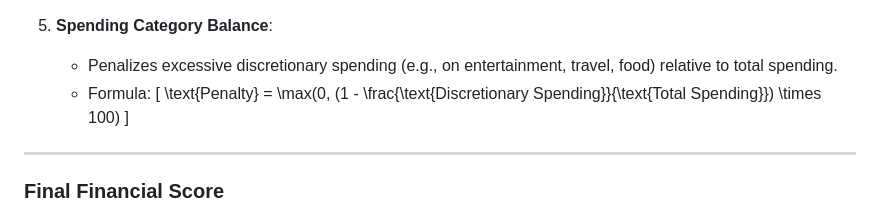
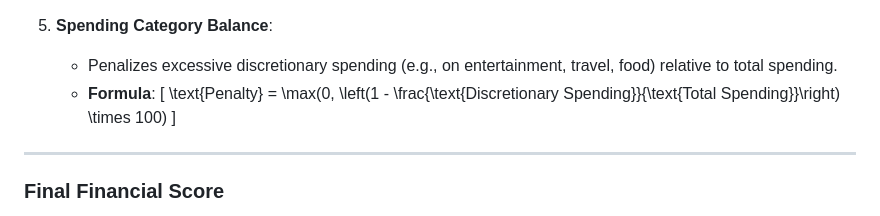
Before and after one commit to Utkarsh-152/Family-Finance-Score-Measure, a Markdown page: README.md, the part around the change printed below. Rendered like a GitHub page.

```diff
--- a/README.md
+++ b/README.md
@@ -59,10 +59,11 @@ The model calculates five primary metrics:
 
 5. **Spending Category Balance**:
    - Penalizes excessive discretionary spending (e.g., on entertainment, travel, food) relative to total spending.
-   - Formula:
+   - **Formula**:
      \[
-     \text{Penalty} = \max(0, (1 - \frac{\text{Discretionary Spending}}{\text{Total Spending}}) \times 100)
+     \text{Penalty} = \max(0, \left(1 - \frac{\text{Discretionary Spending}}{\text{Total Spending}}\right) \times 100)
      \]
+
 
 ---
 
```
Also changed, not shown: other parts of README.md (+3 -1 lines).
